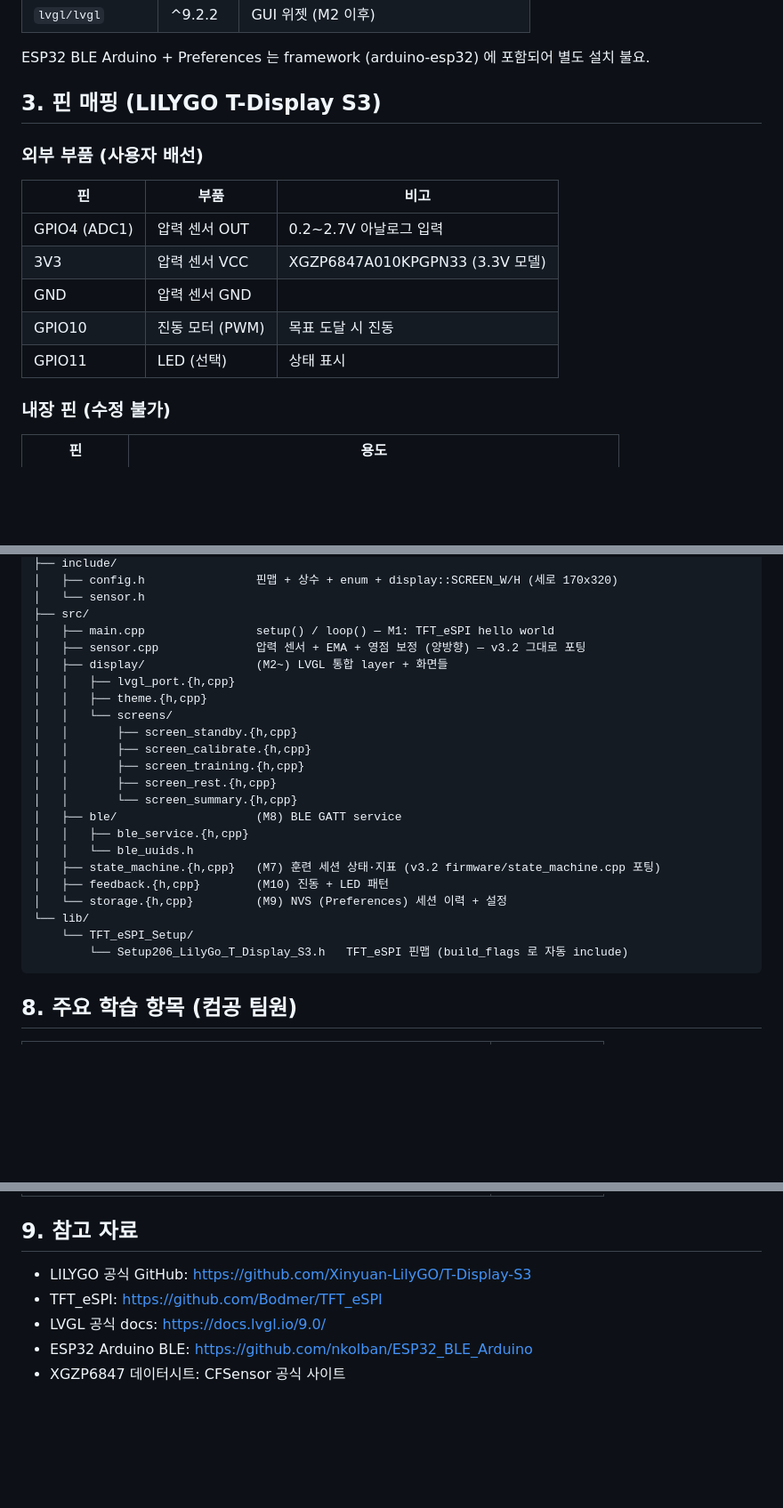
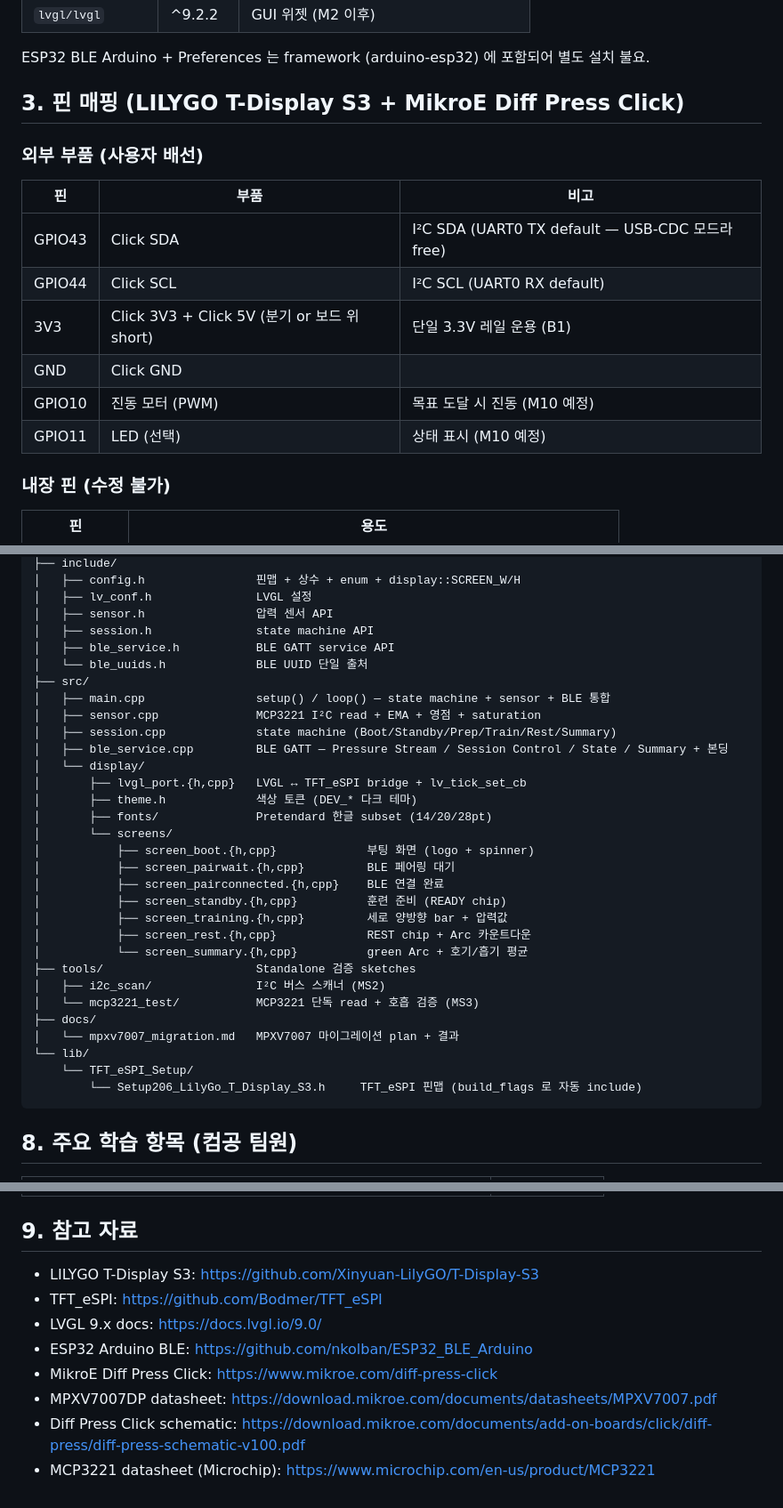
Before and after one commit to jaewon786/BlowFit, a Markdown page: firmware-esp32/README.md, 3 parts joined by grey strips. Shown at 89% size. Drawn GitHub-style; blank space fills up the shorter version.

````diff
--- a/firmware-esp32/README.md
+++ b/firmware-esp32/README.md
@@ -82,17 +98,18 @@ pio run -t clean            # 클린
 
 ESP32 BLE Arduino + Preferences 는 framework (arduino-esp32) 에 포함되어 별도 설치 불요.
 
-## 3. 핀 매핑 (LILYGO T-Display S3)
+## 3. 핀 매핑 (LILYGO T-Display S3 + MikroE Diff Press Click)
 
 ### 외부 부품 (사용자 배선)
 
 | 핀 | 부품 | 비고 |
 |---|---|---|
-| GPIO4 (ADC1) | 압력 센서 OUT | 0.2~2.7V 아날로그 입력 |
-| 3V3 | 압력 센서 VCC | XGZP6847A010KPGPN33 (3.3V 모델) |
-| GND | 압력 센서 GND | |
-| GPIO10 | 진동 모터 (PWM) | 목표 도달 시 진동 |
-| GPIO11 | LED (선택) | 상태 표시 |
+| GPIO43 | Click SDA | I²C SDA (UART0 TX default — USB-CDC 모드라 free) |
+| GPIO44 | Click SCL | I²C SCL (UART0 RX default) |
+| 3V3 | Click 3V3 + Click 5V (분기 or 보드 위 short) | 단일 3.3V 레일 운용 (B1) |
+| GND | Click GND | |
+| GPIO10 | 진동 모터 (PWM) | 목표 도달 시 진동 (M10 예정) |
+| GPIO11 | LED (선택) | 상태 표시 (M10 예정) |
 
 ### 내장 핀 (수정 불가)
 
@@ -161,27 +200,35 @@ firmware-esp32/
 ├── include/
-│   ├── config.h                핀맵 + 상수 + enum + display::SCREEN_W/H (세로 170x320)
-│   └── sensor.h
+│   ├── config.h                핀맵 + 상수 + enum + display::SCREEN_W/H
+│   ├── lv_conf.h               LVGL 설정
+│   ├── sensor.h                압력 센서 API
+│   ├── session.h               state machine API
+│   ├── ble_service.h           BLE GATT service API
+│   └── ble_uuids.h             BLE UUID 단일 출처
 ├── src/
-│   ├── main.cpp                setup() / loop() — M1: TFT_eSPI hello world
-│   ├── sensor.cpp              압력 센서 + EMA + 영점 보정 (양방향) — v3.2 그대로 포팅
-│   ├── display/                (M2~) LVGL 통합 layer + 화면들
-│   │   ├── lvgl_port.{h,cpp}
-│   │   ├── theme.{h,cpp}
-│   │   └── screens/
-│   │       ├── screen_standby.{h,cpp}
-│   │       ├── screen_calibrate.{h,cpp}
-│   │       ├── screen_training.{h,cpp}
-│   │       ├── screen_rest.{h,cpp}
-│   │       └── screen_summary.{h,cpp}
-│   ├── ble/                    (M8) BLE GATT service
-│   │   ├── ble_service.{h,cpp}
-│   │   └── ble_uuids.h
-│   ├── state_machine.{h,cpp}   (M7) 훈련 세션 상태·지표 (v3.2 firmware/state_machine.cpp 포팅)
-│   ├── feedback.{h,cpp}        (M10) 진동 + LED 패턴
-│   └── storage.{h,cpp}         (M9) NVS (Preferences) 세션 이력 + 설정
+│   ├── main.cpp                setup() / loop() — state machine + sensor + BLE 통합
+│   ├── sensor.cpp              MCP3221 I²C read + EMA + 영점 + saturation
+│   ├── session.cpp             state machine (Boot/Standby/Prep/Train/Rest/Summary)
+│   ├── ble_service.cpp         BLE GATT — Pressure Stream / Session Control / State / Summary + 본딩
+│   └── display/
+│       ├── lvgl_port.{h,cpp}   LVGL ↔ TFT_eSPI bridge + lv_tick_set_cb
+│       ├── theme.h             색상 토큰 (DEV_* 다크 테마)
+│       ├── fonts/              Pretendard 한글 subset (14/20/28pt)
+│       └── screens/
+│           ├── screen_boot.{h,cpp}             부팅 화면 (logo + spinner)
+│           ├── screen_pairwait.{h,cpp}         BLE 페어링 대기
+│           ├── screen_pairconnected.{h,cpp}    BLE 연결 완료
+│           ├── screen_standby.{h,cpp}          훈련 준비 (READY chip)
+│           ├── screen_training.{h,cpp}         세로 양방향 bar + 압력값
+│           ├── screen_rest.{h,cpp}             REST chip + Arc 카운트다운
+│           └── screen_summary.{h,cpp}          green Arc + 호기/흡기 평균
+├── tools/                      Standalone 검증 sketches
+│   ├── i2c_scan/               I²C 버스 스캐너 (MS2)
+│   └── mcp3221_test/           MCP3221 단독 read + 호흡 검증 (MS3)
+├── docs/
+│   └── mpxv7007_migration.md   MPXV7007 마이그레이션 plan + 결과
 └── lib/
     └── TFT_eSPI_Setup/
-        └── Setup206_LilyGo_T_Display_S3.h   TFT_eSPI 핀맵 (build_flags 로 자동 include)
+        └── Setup206_LilyGo_T_Display_S3.h     TFT_eSPI 핀맵 (build_flags 로 자동 include)
 ```
 
 ## 8. 주요 학습 항목 (컴공 팀원)
@@ -196,8 +243,11 @@ firmware-esp32/
 
 ## 9. 참고 자료
 
-- LILYGO 공식 GitHub: https://github.com/Xinyuan-LilyGO/T-Display-S3
+- LILYGO T-Display S3: https://github.com/Xinyuan-LilyGO/T-Display-S3
 - TFT_eSPI: https://github.com/Bodmer/TFT_eSPI
-- LVGL 공식 docs: https://docs.lvgl.io/9.0/
+- LVGL 9.x docs: https://docs.lvgl.io/9.0/
 - ESP32 Arduino BLE: https://github.com/nkolban/ESP32_BLE_Arduino
-- XGZP6847 데이터시트: CFSensor 공식 사이트
+- MikroE Diff Press Click: https://www.mikroe.com/diff-press-click
+- MPXV7007DP datasheet: https://download.mikroe.com/documents/datasheets/MPXV7007.pdf
+- Diff Press Click schematic: https://download.mikroe.com/documents/add-on-boards/click/diff-press/diff-press-schematic-v100.pdf
+- MCP3221 datasheet (Microchip): https://www.microchip.com/en-us/product/MCP3221
````
Also changed, not shown: other parts of firmware-esp32/README.md (+76 -38 lines), firmware-esp32/docs/mpxv7007_migration.md (+14 -14 lines).
